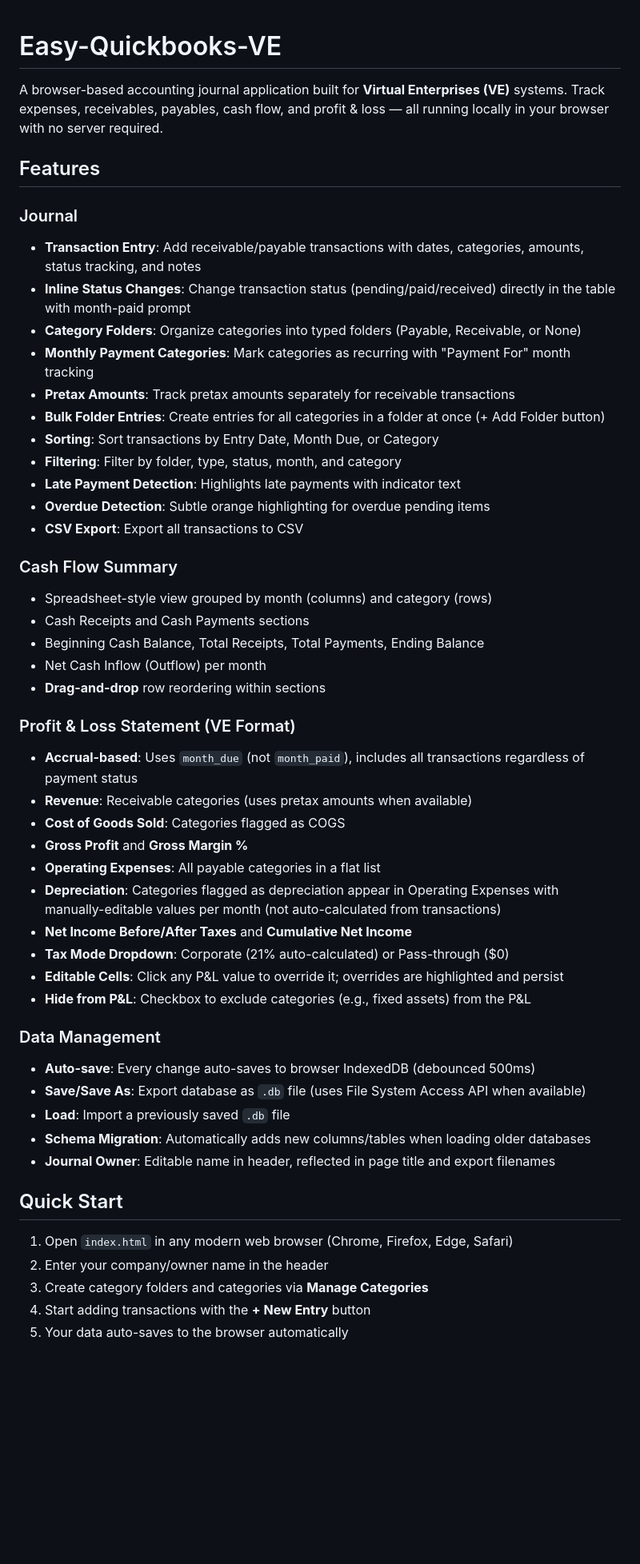
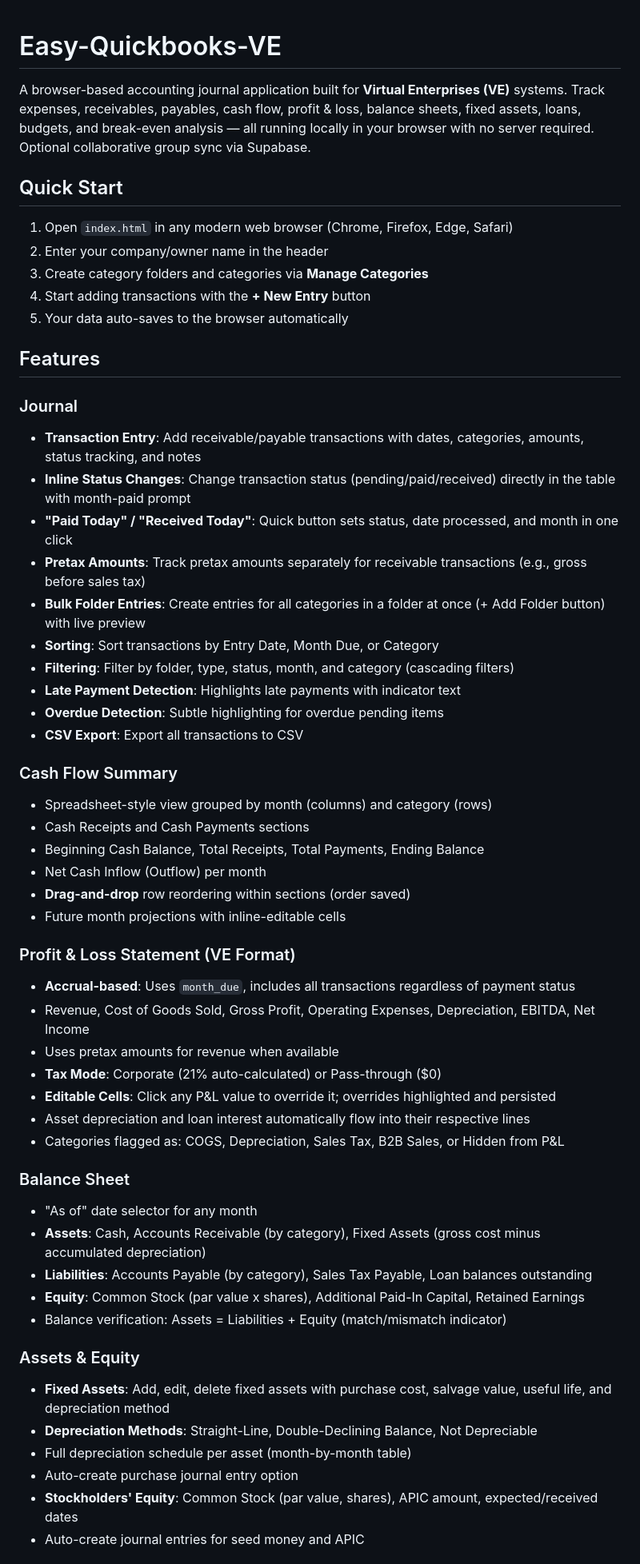
Before and after one commit to eyesach/Easy-Quickbooks-VE, a Markdown page: README.md, the part around one of its changes. Shown at 80% size. Drawn GitHub-style; blank space fills up the shorter version.

```diff
--- a/README.md
+++ b/README.md
@@ -1,47 +1,6 @@
 # Easy-Quickbooks-VE
 
-A browser-based accounting journal application built for **Virtual Enterprises (VE)** systems. Track expenses, receivables, payables, cash flow, and profit & loss — all running locally in your browser with no server required.
-
-## Features
-
-### Journal
-- **Transaction Entry**: Add receivable/payable transactions with dates, categories, amounts, status tracking, and notes
-- **Inline Status Changes**: Change transaction status (pending/paid/received) directly in the table with month-paid prompt
-- **Category Folders**: Organize categories into typed folders (Payable, Receivable, or None)
-- **Monthly Payment Categories**: Mark categories as recurring with "Payment For" month tracking
-- **Pretax Amounts**: Track pretax amounts separately for receivable transactions
-- **Bulk Folder Entries**: Create entries for all categories in a folder at once (+ Add Folder button)
-- **Sorting**: Sort transactions by Entry Date, Month Due, or Category
-- **Filtering**: Filter by folder, type, status, month, and category
-- **Late Payment Detection**: Highlights late payments with indicator text
-- **Overdue Detection**: Subtle orange highlighting for overdue pending items
-- **CSV Export**: Export all transactions to CSV
-
-### Cash Flow Summary
-- Spreadsheet-style view grouped by month (columns) and category (rows)
-- Cash Receipts and Cash Payments sections
-- Beginning Cash Balance, Total Receipts, Total Payments, Ending Balance
-- Net Cash Inflow (Outflow) per month
-- **Drag-and-drop** row reordering within sections
-
-### Profit & Loss Statement (VE Format)
-- **Accrual-based**: Uses `month_due` (not `month_paid`), includes all transactions regardless of payment status
-- **Revenue**: Receivable categories (uses pretax amounts when available)
-- **Cost of Goods Sold**: Categories flagged as COGS
-- **Gross Profit** and **Gross Margin %**
-- **Operating Expenses**: All payable categories in a flat list
-- **Depreciation**: Categories flagged as depreciation appear in Operating Expenses with manually-editable values per month (not auto-calculated from transactions)
-- **Net Income Before/After Taxes** and **Cumulative Net Income**
-- **Tax Mode Dropdown**: Corporate (21% auto-calculated) or Pass-through ($0)
-- **Editable Cells**: Click any P&L value to override it; overrides are highlighted and persist
-- **Hide from P&L**: Checkbox to exclude categories (e.g., fixed assets) from the P&L
-
-### Data Management
-- **Auto-save**: Every change auto-saves to browser IndexedDB (debounced 500ms)
-- **Save/Save As**: Export database as `.db` file (uses File System Access API when available)
-- **Load**: Import a previously saved `.db` file
-- **Schema Migration**: Automatically adds new columns/tables when loading older databases
-- **Journal Owner**: Editable name in header, reflected in page title and export filenames
+A browser-based accounting journal application built for **Virtual Enterprises (VE)** systems. Track expenses, receivables, payables, cash flow, profit & loss, balance sheets, fixed assets, loans, budgets, and break-even analysis — all running locally in your browser with no server required. Optional collaborative group sync via Supabase.
 
 ## Quick Start
 
@@ -51,3 +10,49 @@ A browser-based accounting journal application built for **Virtual Enterprises (
 4. Start adding transactions with the **+ New Entry** button
 5. Your data auto-saves to the browser automatically
 
+## Features
+
+### Journal
+- **Transaction Entry**: Add receivable/payable transactions with dates, categories, amounts, status tracking, and notes
+- **Inline Status Changes**: Change transaction status (pending/paid/received) directly in the table with month-paid prompt
+- **"Paid Today" / "Received Today"**: Quick button sets status, date processed, and month in one click
+- **Pretax Amounts**: Track pretax amounts separately for receivable transactions (e.g., gross before sales tax)
+- **Bulk Folder Entries**: Create entries for all categories in a folder at once (+ Add Folder button) with live preview
+- **Sorting**: Sort transactions by Entry Date, Month Due, or Category
+- **Filtering**: Filter by folder, type, status, month, and category (cascading filters)
+- **Late Payment Detection**: Highlights late payments with indicator text
+- **Overdue Detection**: Subtle highlighting for overdue pending items
+- **CSV Export**: Export all transactions to CSV
+
+### Cash Flow Summary
+- Spreadsheet-style view grouped by month (columns) and category (rows)
+- Cash Receipts and Cash Payments sections
+- Beginning Cash Balance, Total Receipts, Total Payments, Ending Balance
+- Net Cash Inflow (Outflow) per month
+- **Drag-and-drop** row reordering within sections (order saved)
+- Future month projections with inline-editable cells
+
+### Profit & Loss Statement (VE Format)
+- **Accrual-based**: Uses `month_due`, includes all transactions regardless of payment status
+- Revenue, Cost of Goods Sold, Gross Profit, Operating Expenses, Depreciation, EBITDA, Net Income
+- Uses pretax amounts for revenue when available
+- **Tax Mode**: Corporate (21% auto-calculated) or Pass-through ($0)
+- **Editable Cells**: Click any P&L value to override it; overrides highlighted and persisted
+- Asset depreciation and loan interest automatically flow into their respective lines
+- Categories flagged as: COGS, Depreciation, Sales Tax, B2B Sales, or Hidden from P&L
+
+### Balance Sheet
+- "As of" date selector for any month
+- **Assets**: Cash, Accounts Receivable (by category), Fixed Assets (gross cost minus accumulated depreciation)
+- **Liabilities**: Accounts Payable (by category), Sales Tax Payable, Loan balances outstanding
+- **Equity**: Common Stock (par value x shares), Additional Paid-In Capital, Retained Earnings
+- Balance verification: Assets = Liabilities + Equity (match/mismatch indicator)
+
+### Assets & Equity
+- **Fixed Assets**: Add, edit, delete fixed assets with purchase cost, salvage value, useful life, and depreciation method
+- **Depreciation Methods**: Straight-Line, Double-Declining Balance, Not Depreciable
+- Full depreciation schedule per asset (month-by-month table)
+- Auto-create purchase journal entry option
+- **Stockholders' Equity**: Common Stock (par value, shares), APIC amount, expected/received dates
+- Auto-create journal entries for seed money and APIC
+
```
Also changed, not shown: other parts of README.md (+91 -24 lines).
